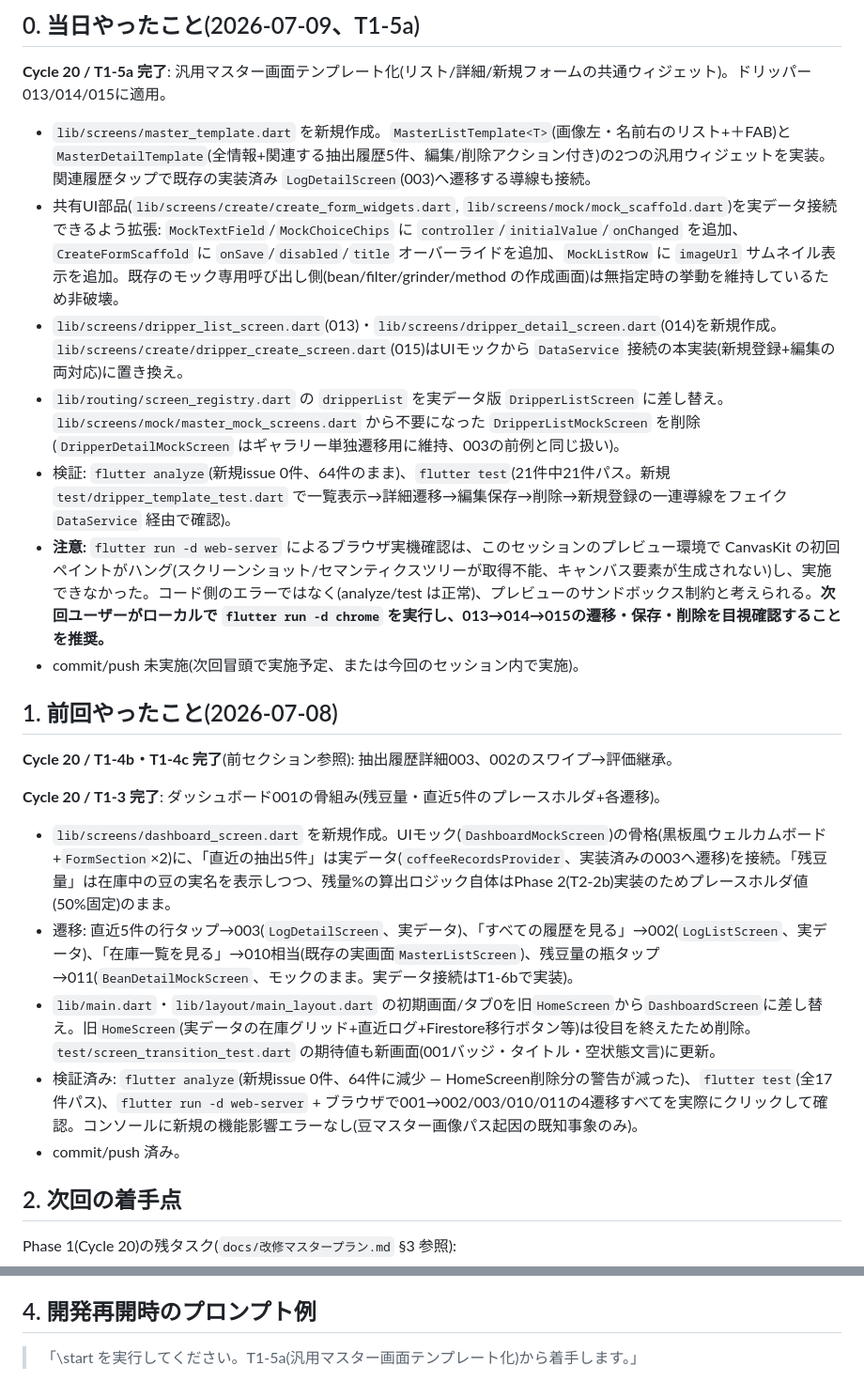
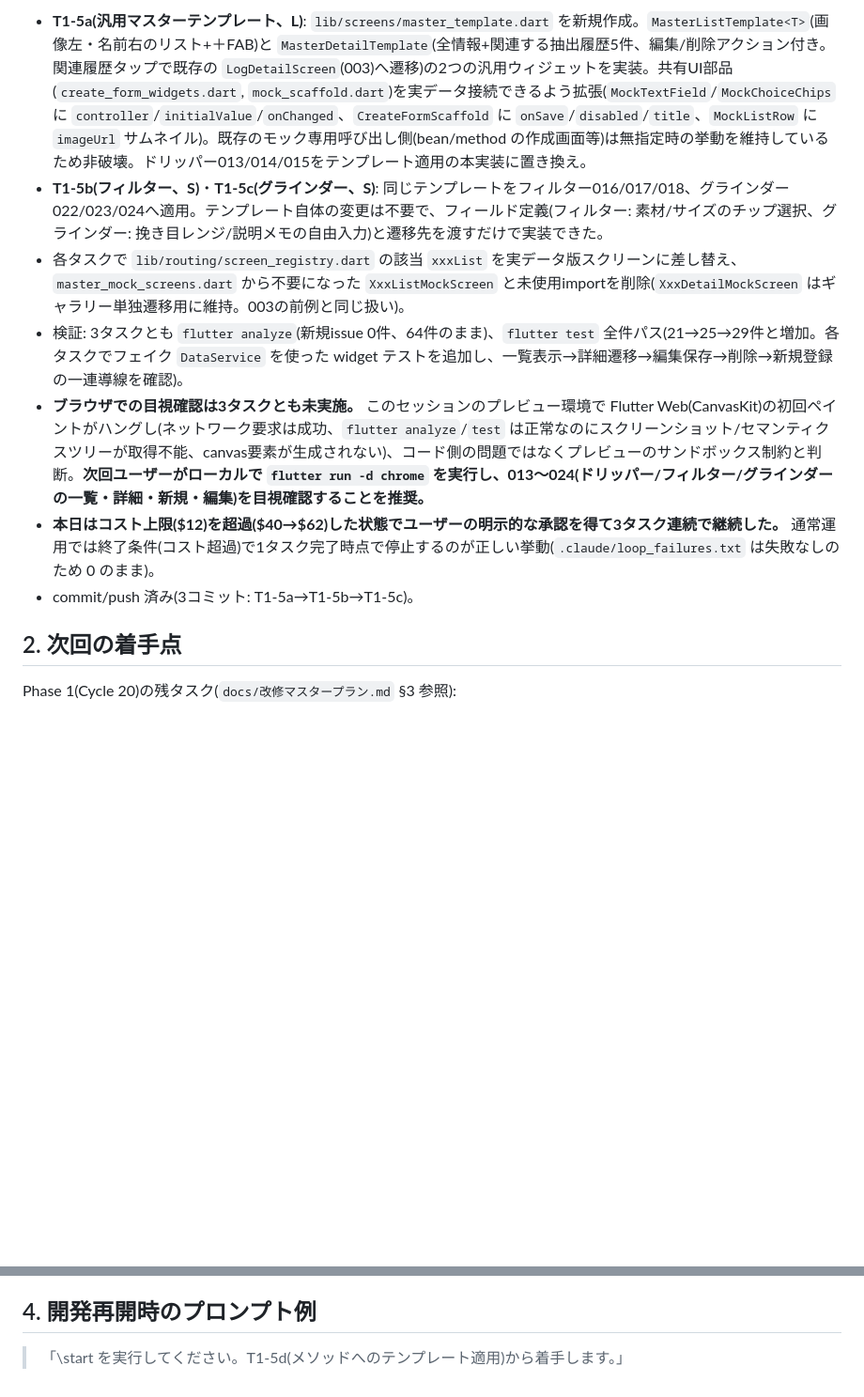
Before and after one commit to kazuki21057/bean-base, a Markdown page: NEXT_SESSION.md, 2 parts joined by grey strips. Shown at 94% size. GitHub-like rendering; blank space fills up the shorter version.

Commit message:
Cycle 20: セッション終了処理(\end) — 引き継ぎ整理と教訓追記
T1-5a/b/cの記録をNEXT_SESSION.mdに整理統合し、Flutter Webプレビュー環境の
CanvasKit初回ペイントハングに関する教訓をrules/verification.mdに追記。

Co-Authored-By: Claude Sonnet 5 <noreply@anthropic.com>

```diff
--- a/NEXT_SESSION.md
+++ b/NEXT_SESSION.md
@@ -24,26 +9,10 @@
-## 0. 当日やったこと(2026-07-09、T1-5a)
-
-**Cycle 20 / T1-5a 完了**: 汎用マスター画面テンプレート化(リスト/詳細/新規フォームの共通ウィジェット)。ドリッパー013/014/015に適用。
-
-- `lib/screens/master_template.dart` を新規作成。`MasterListTemplate<T>`(画像左・名前右のリスト+＋FAB)と `MasterDetailTemplate`(全情報+関連する抽出履歴5件、編集/削除アクション付き)の2つの汎用ウィジェットを実装。関連履歴タップで既存の実装済み `LogDetailScreen`(003)へ遷移する導線も接続。
-- 共有UI部品(`lib/screens/create/create_form_widgets.dart`, `lib/screens/mock/mock_scaffold.dart`)を実データ接続できるよう拡張: `MockTextField`/`MockChoiceChips` に `controller`/`initialValue`/`onChanged` を追加、`CreateFormScaffold` に `onSave`/`disabled`/`title` オーバーライドを追加、`MockListRow` に `imageUrl` サムネイル表示を追加。既存のモック専用呼び出し側(bean/filter/grinder/method の作成画面)は無指定時の挙動を維持しているため非破壊。
-- `lib/screens/dripper_list_screen.dart`(013)・`lib/screens/dripper_detail_screen.dart`(014)を新規作成。`lib/screens/create/dripper_create_screen.dart`(015)はUIモックから `DataService` 接続の本実装(新規登録+編集の両対応)に置き換え。
-- `lib/routing/screen_registry.dart` の `dripperList` を実データ版 `DripperListScreen` に差し替え。`lib/screens/mock/master_mock_screens.dart` から不要になった `DripperListMockScreen` を削除(`DripperDetailMockScreen` はギャラリー単独遷移用に維持、003の前例と同じ扱い)。
-- 検証: `flutter analyze`(新規issue 0件、64件のまま)、`flutter test`(21件中21件パス。新規 `test/dripper_template_test.dart` で一覧表示→詳細遷移→編集保存→削除→新規登録の一連導線をフェイク `DataService` 経由で確認)。
-- **注意:** `flutter run -d web-server` によるブラウザ実機確認は、このセッションのプレビュー環境で CanvasKit の初回ペイントがハング(スクリーンショット/セマンティクスツリーが取得不能、キャンバス要素が生成されない)し、実施できなかった。コード側のエラーではなく(analyze/test は正常)、プレビューのサンドボックス制約と考えられる。**次回ユーザーがローカルで `flutter run -d chrome` を実行し、013→014→015の遷移・保存・削除を目視確認することを推奨。**
-- commit/push 未実施(次回冒頭で実施予定、または今回のセッション内で実施)。
-
-## 1. 前回やったこと(2026-07-08)
-
-**Cycle 20 / T1-4b・T1-4c 完了**(前セクション参照): 抽出履歴詳細003、002のスワイプ→評価継承。
-
-**Cycle 20 / T1-3 完了**: ダッシュボード001の骨組み(残豆量・直近5件のプレースホルダ+各遷移)。
-
-- `lib/screens/dashboard_screen.dart` を新規作成。UIモック(`DashboardMockScreen`)の骨格(黒板風ウェルカムボード+`FormSection`×2)に、「直近の抽出5件」は実データ(`coffeeRecordsProvider`、実装済みの003へ遷移)を接続。「残豆量」は在庫中の豆の実名を表示しつつ、残量%の算出ロジック自体はPhase 2(T2-2b)実装のためプレースホルダ値(50%固定)のまま。
-- 遷移: 直近5件の行タップ→003(`LogDetailScreen`、実データ)、「すべての履歴を見る」→002(`LogListScreen`、実データ)、「在庫一覧を見る」→010相当(既存の実画面`MasterListScreen`)、残豆量の瓶タップ→011(`BeanDetailMockScreen`、モックのまま。実データ接続はT1-6bで実装)。
-- `lib/main.dart`・`lib/layout/main_layout.dart` の初期画面/タブ0を旧`HomeScreen`から`DashboardScreen`に差し替え。旧`HomeScreen`(実データの在庫グリッド+直近ログ+Firestore移行ボタン等)は役目を終えたため削除。`test/screen_transition_test.dart` の期待値も新画面(001バッジ・タイトル・空状態文言)に更新。
-- 検証済み: `flutter analyze`(新規issue 0件、64件に減少 — HomeScreen削除分の警告が減った)、`flutter test`(全17件パス)、`flutter run -d web-server` + ブラウザで001→002/003/010/011の4遷移すべてを実際にクリックして確認。コンソールに新規の機能影響エラーなし(豆マスター画像パス起因の既知事象のみ)。
-- commit/push 済み。
+- **T1-5a(汎用マスターテンプレート、L)**: `lib/screens/master_template.dart` を新規作成。`MasterListTemplate<T>`(画像左・名前右のリスト+＋FAB)と `MasterDetailTemplate`(全情報+関連する抽出履歴5件、編集/削除アクション付き。関連履歴タップで既存の `LogDetailScreen`(003)へ遷移)の2つの汎用ウィジェットを実装。共有UI部品(`create_form_widgets.dart`, `mock_scaffold.dart`)を実データ接続できるよう拡張(`MockTextField`/`MockChoiceChips` に `controller`/`initialValue`/`onChanged`、`CreateFormScaffold` に `onSave`/`disabled`/`title`、`MockListRow` に `imageUrl` サムネイル)。既存のモック専用呼び出し側(bean/method の作成画面等)は無指定時の挙動を維持しているため非破壊。ドリッパー013/014/015をテンプレート適用の本実装に置き換え。
+- **T1-5b(フィルター、S)**・**T1-5c(グラインダー、S)**: 同じテンプレートをフィルター016/017/018、グラインダー022/023/024へ適用。テンプレート自体の変更は不要で、フィールド定義(フィルター: 素材/サイズのチップ選択、グラインダー: 挽き目レンジ/説明メモの自由入力)と遷移先を渡すだけで実装できた。
+- 各タスクで `lib/routing/screen_registry.dart` の該当 `xxxList` を実データ版スクリーンに差し替え、`master_mock_screens.dart` から不要になった `XxxListMockScreen` と未使用importを削除(`XxxDetailMockScreen` はギャラリー単独遷移用に維持。003の前例と同じ扱い)。
+- 検証: 3タスクとも `flutter analyze`(新規issue 0件、64件のまま)、`flutter test` 全件パス(21→25→29件と増加。各タスクでフェイク `DataService` を使った widget テストを追加し、一覧表示→詳細遷移→編集保存→削除→新規登録の一連導線を確認)。
+- **ブラウザでの目視確認は3タスクとも未実施。** このセッションのプレビュー環境で Flutter Web(CanvasKit)の初回ペイントがハングし(ネットワーク要求は成功、`flutter analyze`/`test` は正常なのにスクリーンショット/セマンティクスツリーが取得不能、canvas要素が生成されない)、コード側の問題ではなくプレビューのサンドボックス制約と判断。**次回ユーザーがローカルで `flutter run -d chrome` を実行し、013〜024(ドリッパー/フィルター/グラインダーの一覧・詳細・新規・編集)を目視確認することを推奨。**
+- **本日はコスト上限($12)を超過($40→$62)した状態でユーザーの明示的な承認を得て3タスク連続で継続した。** 通常運用では終了条件(コスト超過)で1タスク完了時点で停止するのが正しい挙動(`.claude/loop_failures.txt` は失敗なしのため 0 のまま)。
+- commit/push 済み(3コミット: T1-5a→T1-5b→T1-5c)。
 
 ## 2. 次回の着手点
 
@@ -72,4 +41,4 @@ Phase 1(Cycle 20)の残タスク(`docs/改修マスタープラン.md` §3 参
 6. 終了条件に達したら新規着手せず、本書と進捗表を更新して `\end`
 
 ## 4. 開発再開時のプロンプト例
-> 「\start を実行してください。T1-5a(汎用マスター画面テンプレート化)から着手します。」
+> 「\start を実行してください。T1-5d(メソッドへのテンプレート適用)から着手します。」
```
Also changed, not shown: other parts of NEXT_SESSION.md (+2 -17 lines), rules/verification.md (+1 -0 lines).
